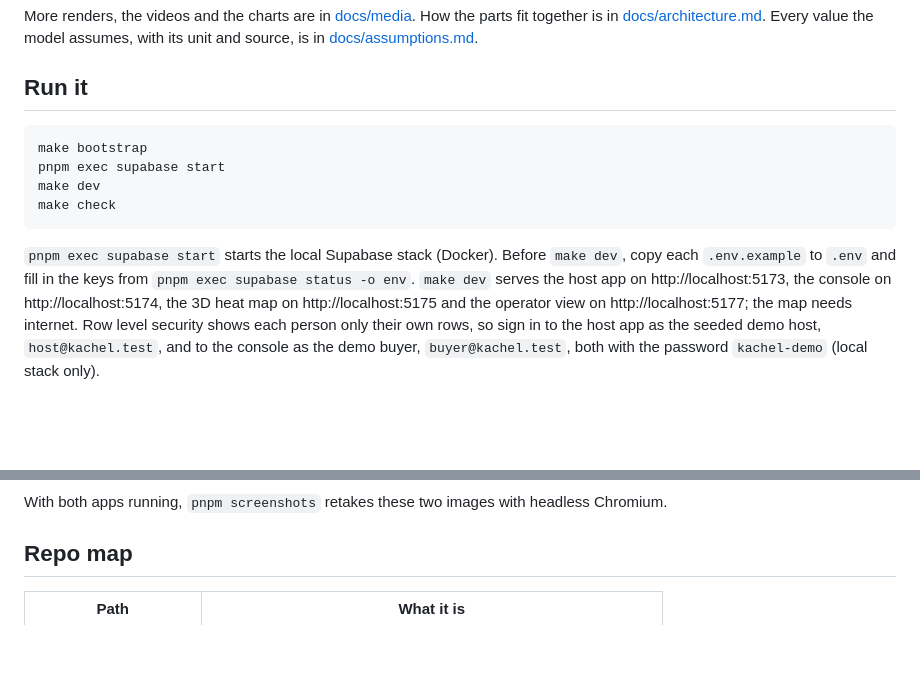
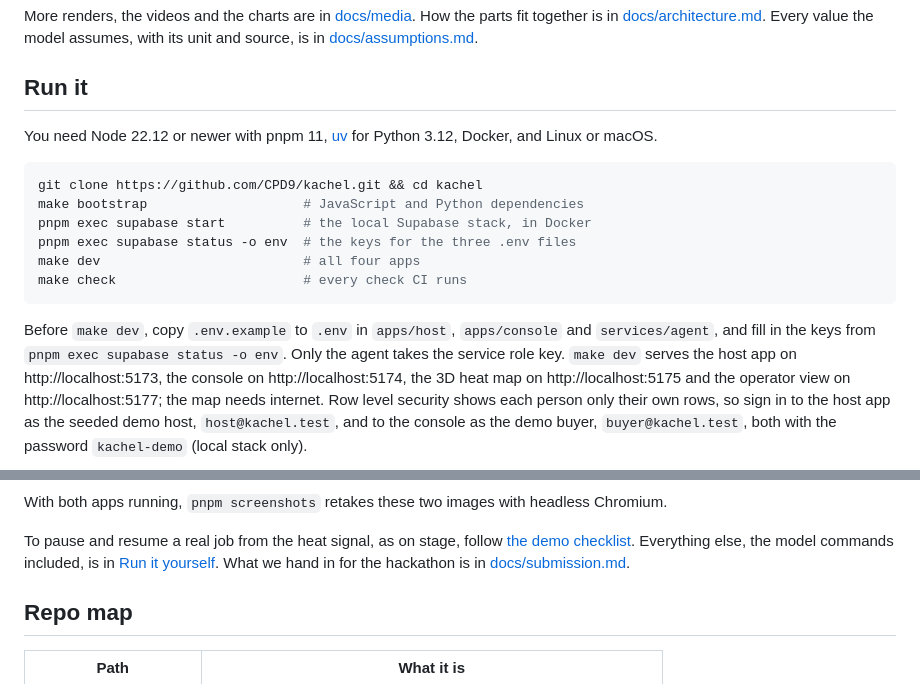
Before and after one commit to CPD9/kachel, a Markdown page: README.md, 2 parts joined by grey strips. Rendered like a GitHub page; blank space fills up the shorter version.

````diff
--- a/README.md
+++ b/README.md
@@ -29,14 +29,18 @@ Every value the model assumes, with its unit and source, is in [docs/assumptions
 
 ## Run it
 
+You need Node 22.12 or newer with pnpm 11, [uv](https://docs.astral.sh/uv/) for Python 3.12, Docker, and Linux or macOS.
+
 ```sh
-make bootstrap
-pnpm exec supabase start
-make dev
-make check
+git clone https://github.com/CPD9/kachel.git && cd kachel
+make bootstrap                    # JavaScript and Python dependencies
+pnpm exec supabase start          # the local Supabase stack, in Docker
+pnpm exec supabase status -o env  # the keys for the three .env files
+make dev                          # all four apps
+make check                        # every check CI runs
 ```
 
-`pnpm exec supabase start` starts the local Supabase stack (Docker). Before `make dev`, copy each `.env.example` to `.env` and fill in the keys from `pnpm exec supabase status -o env`.
+Before `make dev`, copy `.env.example` to `.env` in `apps/host`, `apps/console` and `services/agent`, and fill in the keys from `pnpm exec supabase status -o env`. Only the agent takes the service role key.
 `make dev` serves the host app on http://localhost:5173, the console on http://localhost:5174, the 3D heat map on http://localhost:5175 and the operator view on http://localhost:5177; the map needs internet.
 Row level security shows each person only their own rows, so sign in to the host app as the seeded demo host, `host@kachel.test`, and to the console as the demo buyer, `buyer@kachel.test`, both with the password `kachel-demo` (local stack only).
 
@@ -45,6 +49,8 @@ Row level security shows each person only their own rows, so sign in to the host
 <p align="center"><img src="docs/media/app-console.png" width="640" alt="The console signed in as the demo buyer: a form to submit a job, and a live table of jobs with their state, the house and server each runs on, and the heat it has delivered"></p>
 
 With both apps running, `pnpm screenshots` retakes these two images with headless Chromium.
+
+To pause and resume a real job from the heat signal, as on stage, follow [the demo checklist](docs/demo-checklist.md). Everything else, the model commands included, is in [Run it yourself](docs/wiki/Run-it-yourself.md). What we hand in for the hackathon is in [docs/submission.md](docs/submission.md).
 
 ## Repo map
 
````
Also changed, not shown: docs/submission.md (added, +143 -0 lines), docs/media/thumbnail-600.png (added), 3 other files.
